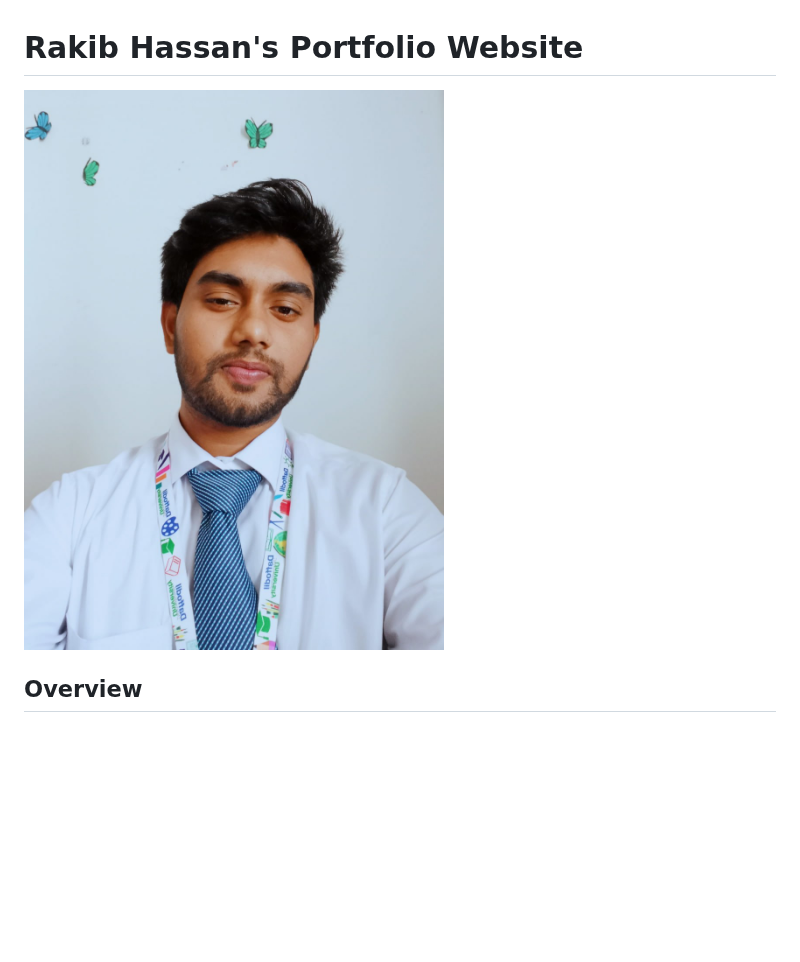
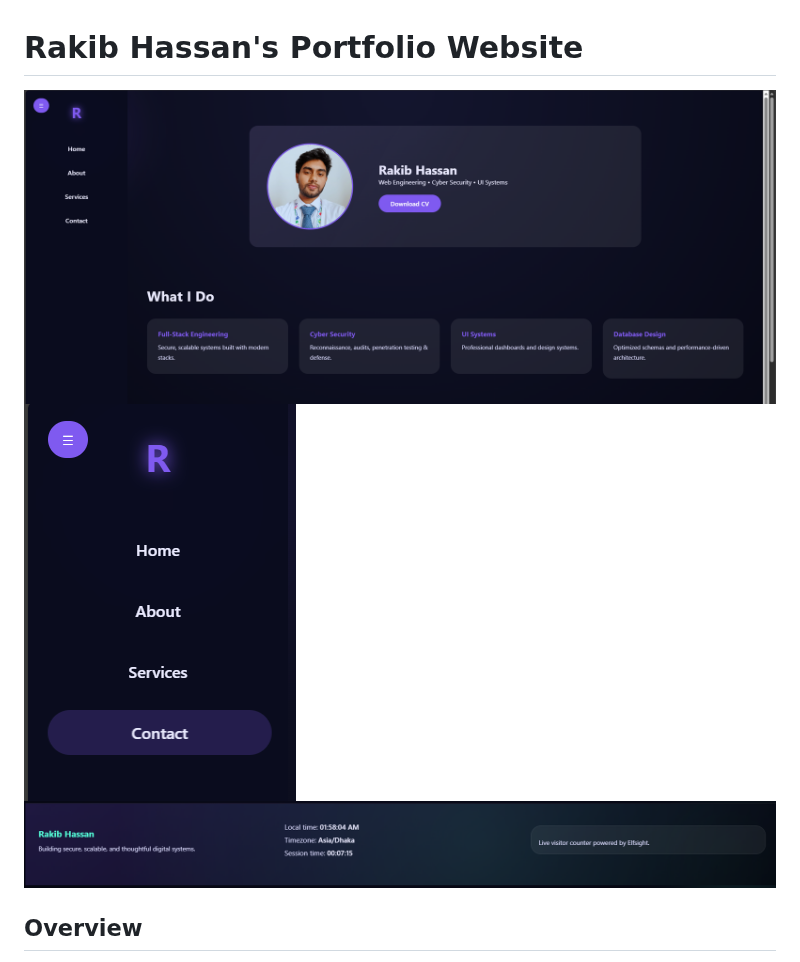
Before and after one commit to rakibhassanrh66/rakibhassanrh66.github.io, a Markdown page: README.md, the part around the change. Rendered like a GitHub page; pictures changed too: Photos/p1.png (added), Photos/p2.png (added), Photos/p3.png (added); blank space fills up the shorter version.

```diff
--- a/README.md
+++ b/README.md
@@ -1,7 +1,8 @@
 # Rakib Hassan's Portfolio Website
 
-![Profile Photo](/Photos/rh.jpg)
-
+![Demo Photo](/Photos/p1.png)
+![Demo Photo 2](/Photos/p2.png)
+![Demo Photo 3](/Photos/p3.png)
 ## Overview
 
 Welcome to my personal portfolio website! This site showcases my work, skills, and projects. It's a reflection of my journey as a developer, highlighting my professional background, expertise, and passion for technology.
```
Also changed, not shown: 2 other files.
